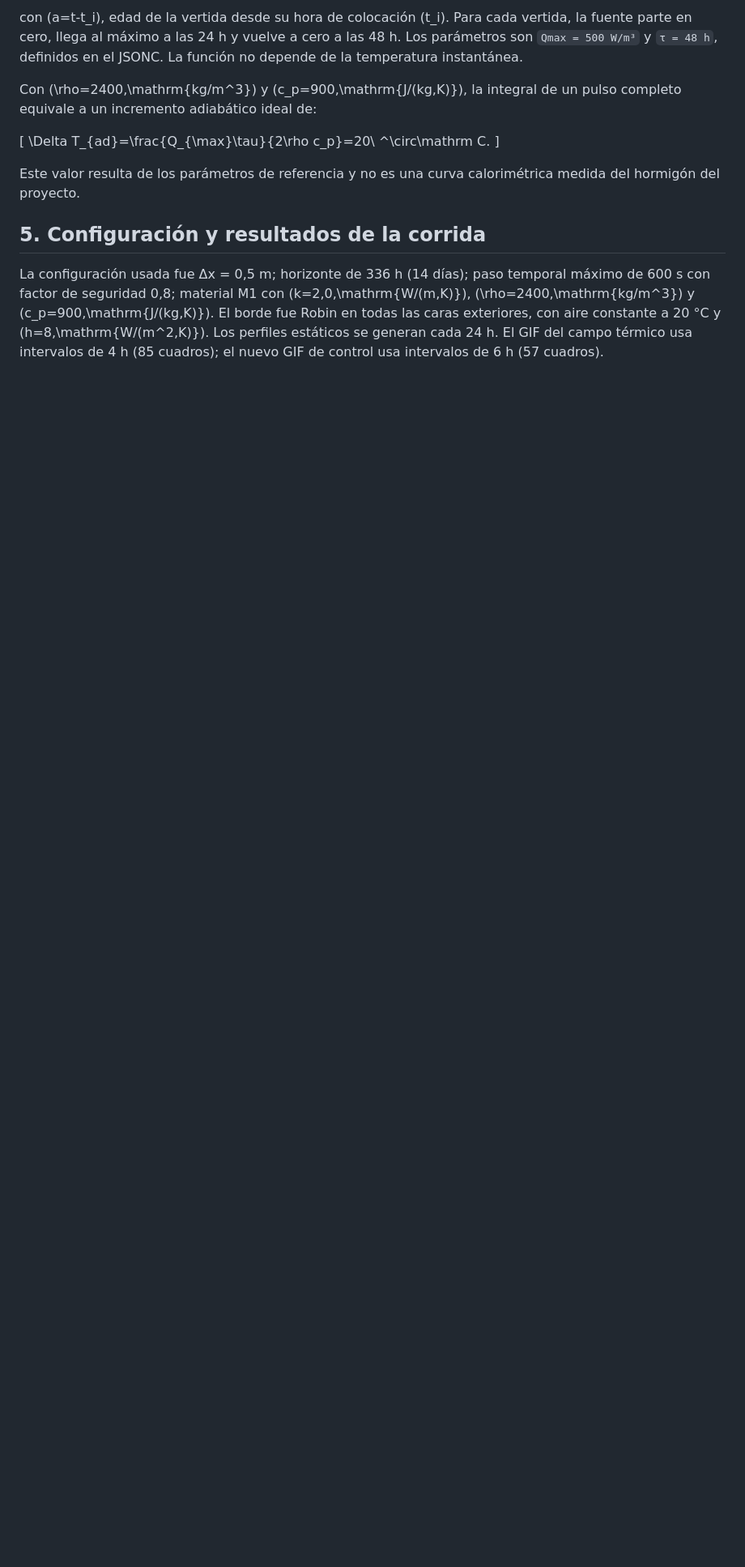
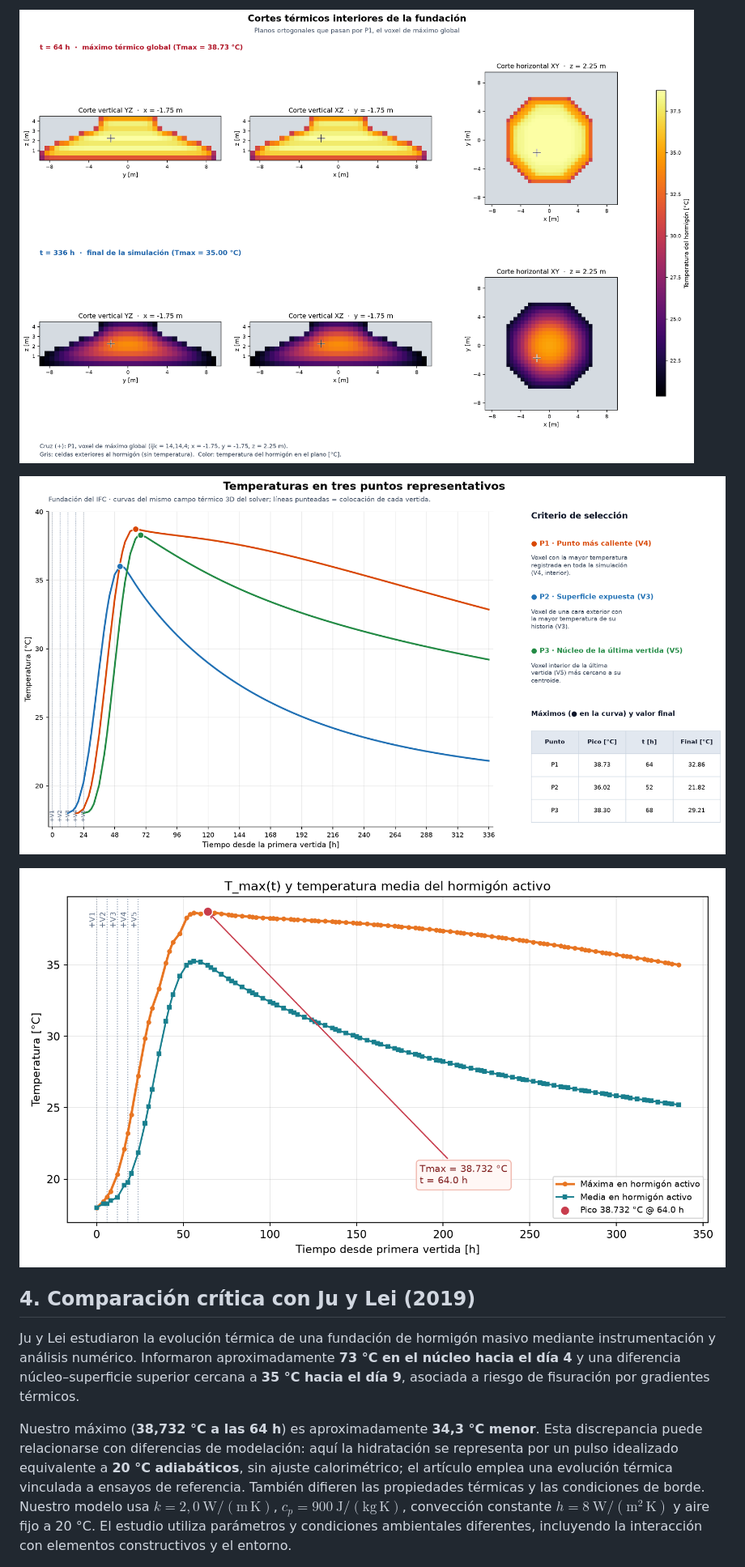
Before and after one commit to vaurmeneta-22/P2-Grupo-3, a Markdown page: reports/semana3/reporte semana 3.md, the part around one of its changes. Shown at 81% size. Rendered like a GitHub page; pictures changed too: results/semana3_e09/cortes_termicos_3d.png (added), results/semana3_e09/temperaturas_puntos_representativos.png (added), results/semana3_e09/tmax_historial.png (added); blank space fills up the shorter version.

Commit message:
E09: integrar baseline termico 3D, evidencias e informe final

```diff
--- a/reports/semana3/reporte semana 3.md
+++ b/reports/semana3/reporte semana 3.md
@@ -73,15 +55,13 @@ La fuente exponencial de la corrida anterior fue reemplazada en el pipeline por
 
-con \(a=t-t_i\), edad de la vertida desde su hora de colocación \(t_i\). Para cada vertida, la fuente parte en cero, llega al máximo a las 24 h y vuelve a cero a las 48 h. Los parámetros son `Qmax = 500 W/m³` y `τ = 48 h`, definidos en el JSONC. La función no depende de la temperatura instantánea.
+![Figura 3. Cortes térmicos verticales y horizontal durante el máximo global y al finalizar la simulación.](../../results/semana3_e09/cortes_termicos_3d.png)
 
-Con \(\rho=2400\,\mathrm{kg/m^3}\) y \(c_p=900\,\mathrm{J/(kg\,K)}\), la integral de un pulso completo equivale a un incremento adiabático ideal de:
+![Figura 4. Historia térmica de tres puntos representativos: máximo global, superficie expuesta y núcleo de V5.](../../results/semana3_e09/temperaturas_puntos_representativos.png)
 
-\[
-\Delta T_{ad}=\frac{Q_{\max}\tau}{2\rho c_p}=20\ ^\circ\mathrm C.
-\]
+![Figura 5. Evolución de temperatura máxima y media, con secuencia de activación de vertidas.](../../results/semana3_e09/tmax_historial.png)
 
-Este valor resulta de los parámetros de referencia y no es una curva calorimétrica medida del hormigón del proyecto.
+## 4. Comparación crítica con Ju y Lei (2019)
 
-## 5. Configuración y resultados de la corrida
+Ju y Lei estudiaron la evolución térmica de una fundación de hormigón masivo mediante instrumentación y análisis numérico. Informaron aproximadamente **73 °C en el núcleo hacia el día 4** y una diferencia núcleo–superficie superior cercana a **35 °C hacia el día 9**, asociada a riesgo de fisuración por gradientes térmicos.
 
-La configuración usada fue Δx = 0,5 m; horizonte de 336 h (14 días); paso temporal máximo de 600 s con factor de seguridad 0,8; material M1 con \(k=2,0\,\mathrm{W/(m\,K)}\), \(\rho=2400\,\mathrm{kg/m^3}\) y \(c_p=900\,\mathrm{J/(kg\,K)}\). El borde fue Robin en todas las caras exteriores, con aire constante a 20 °C y \(h=8\,\mathrm{W/(m^2\,K)}\). Los perfiles estáticos se generan cada 24 h. El GIF del campo térmico usa intervalos de 4 h (85 cuadros); el nuevo GIF de control usa intervalos de 6 h (57 cuadros).
+Nuestro máximo (**38,732 °C a las 64 h**) es aproximadamente **34,3 °C menor**. Esta discrepancia puede relacionarse con diferencias de modelación: aquí la hidratación se representa por un pulso idealizado equivalente a **20 °C adiabáticos**, sin ajuste calorimétrico; el artículo emplea una evolución térmica vinculada a ensayos de referencia. También difieren las propiedades térmicas y las condiciones de borde. Nuestro modelo usa $k=2,0\ \mathrm{W/(m\,K)}$, $c_p=900\ \mathrm{J/(kg\,K)}$, convección constante $h=8\ \mathrm{W/(m^2\,K)}$ y aire fijo a 20 °C. El estudio utiliza parámetros y condiciones ambientales diferentes, incluyendo la interacción con elementos constructivos y el entorno.
 
```
Also changed, not shown: other parts of reports/semana3/reporte semana 3.md (+40 -84 lines), results/semana3_e09/geometria_bim_ifc_3d.png (added), results/semana3_e09/geometria_bim_ifc_3d_explotada.png (added), 11 other files.
